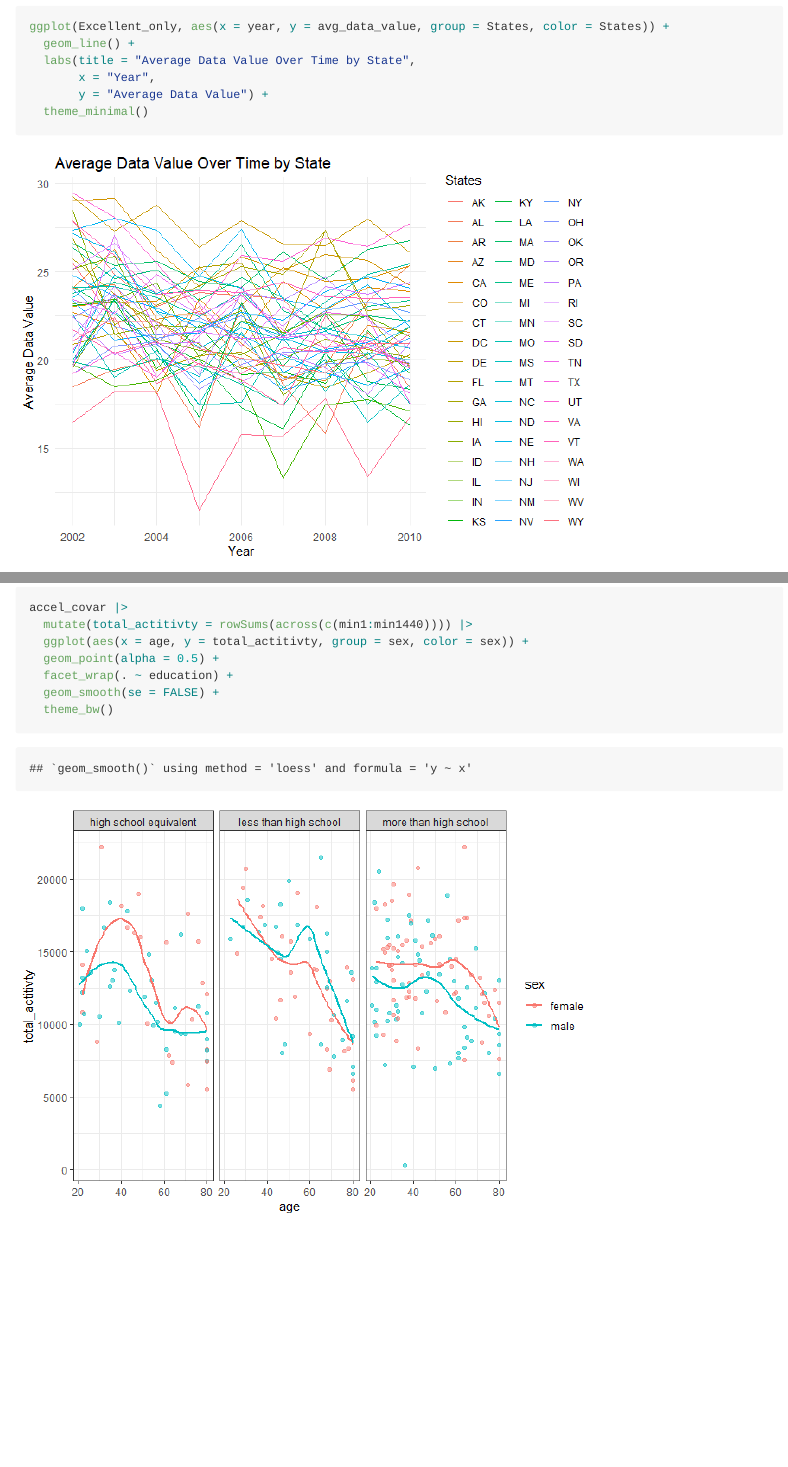
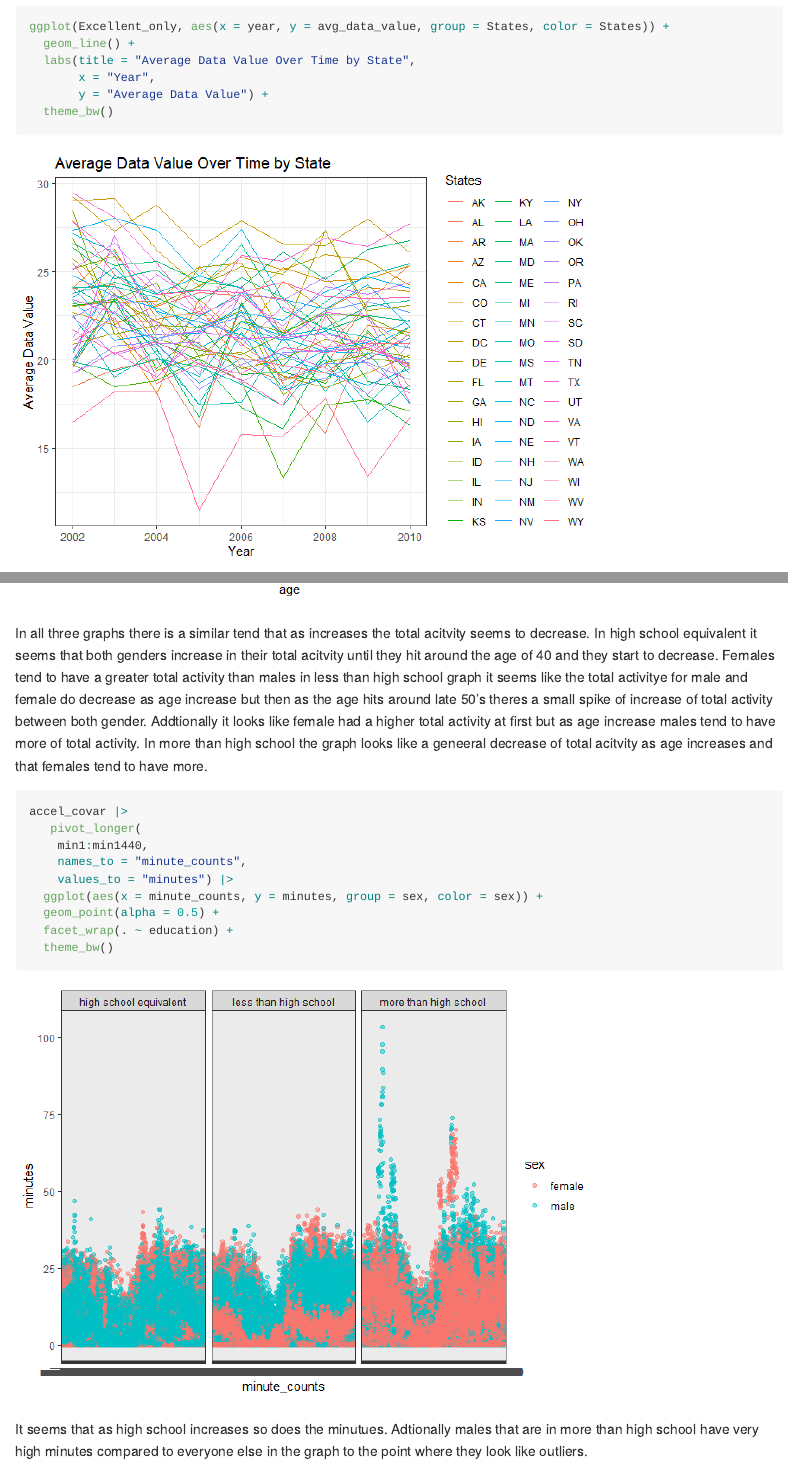
Before and after one commit to bradford-pham/p8105_hw3_bp2678, an R Markdown document (p8105_hw3_bp2678.Rmd): the page in a window 1100 px wide, from 2400 px down, and a second part further down, joined at a grey line. The pictures show the output file p8105_hw3_bp2678.md that the author committed with the source, drawn offline in the style of GitHub; long lines of code are wrapped.

Commit message:
added explantation to the first graph and created my last graph and explained it

````diff
--- a/p8105_hw3_bp2678.Rmd
+++ b/p8105_hw3_bp2678.Rmd
@@ -76,7 +76,7 @@ ggplot(Excellent_only, aes(x = year, y = avg_data_value, group = States, color =
   labs(title = "Average Data Value Over Time by State",
        x = "Year",
        y = "Average Data Value") +
-  theme_minimal()
+  theme_bw()
 ```
 
 Made NewYork graph
@@ -90,7 +90,7 @@ ggplot(NewYork_only, aes(x = response, y = data_value)) +
   labs(title = "Distribution of Data Value in NY State by Response",
        x = "Response",
        y = "Data Value") +
-  theme_minimal()
+  theme_bw()
 ```
 
 
@@ -149,7 +149,7 @@ age_distribution_plot <- ggplot(accel_covar, aes(x = education, y = age, fill =
   labs(title = "Age Distributions by Education and Gender",
        x = "Education Category",
        y = "Age") +
-  theme_minimal()
+  theme_bw()
 
 print(age_distribution_plot)
 
@@ -178,3 +178,19 @@ accel_covar |>
   geom_smooth(se = FALSE) +
   theme_bw()
 ```
+
+In all three graphs there is a similar tend that as increases the total acitvity seems to decrease. In high school equivalent it seems that both genders increase in their total acitvity until they hit around the age of 40 and they start to decrease. Females tend to have a greater total activity than males in less than high school graph it seems like the total activitye for male and female do decrease as age increase but then as the age hits around late 50's theres a small spike of increase of total activity between both gender. Addtionally it looks like female had a higher total activity at first but as age increase males tend to have more of total activity. In more than high school the graph looks like a geneeral decrease of total acitvity as age increases and that females tend to have more.
+
+```{r}
+accel_covar |>
+   pivot_longer(
+    min1:min1440,
+    names_to = "minute_counts",
+    values_to = "minutes") |>
+  ggplot(aes(x = minute_counts, y = minutes, group = sex, color = sex)) +
+  geom_point(alpha = 0.5) +
+  facet_wrap(. ~ education) +
+  theme_bw()
+```
+
+It seems that as high school increases so does the minutues. Adtionally males that are in more than high school have very high minutes compared to everyone else in the graph to the point where they look like outliers.
````
Also changed, not shown: p8105_hw3_bp2678.md, p8105_hw3_bp2678_files/figure-gfm/unnamed-chunk-12-1.png, p8105_hw3_bp2678_files/figure-gfm/unnamed-chunk-14-1.png (added), p8105_hw3_bp2678_files/figure-gfm/unnamed-chunk-6-1.png, p8105_hw3_bp2678_files/figure-gfm/unnamed-chunk-7-1.png.
